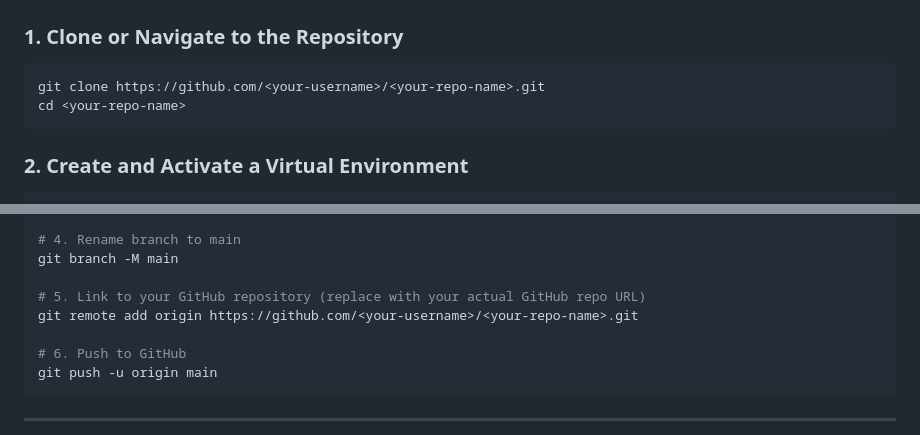
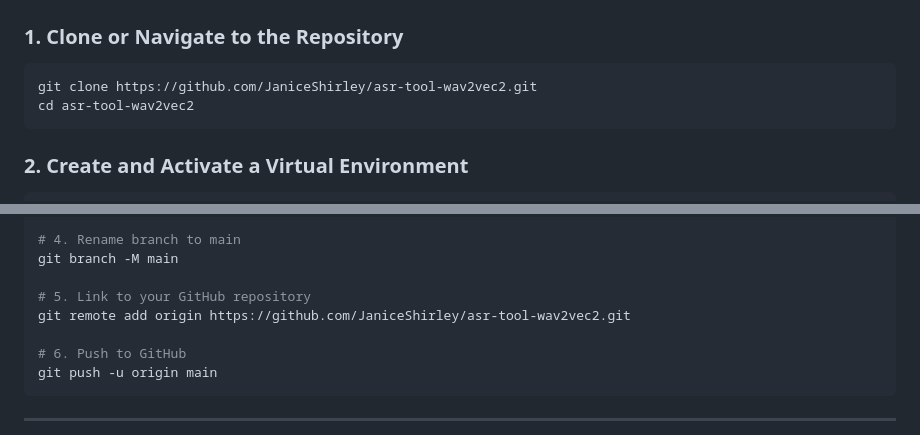
Before and after one commit to JaniceShirley/asr-tool-wav2vec2, a Markdown page: README.md, 2 parts joined by grey strips. Rendered like a GitHub page.

Commit message:
docs: update repository URL to JaniceShirley/asr-tool-wav2vec2

````diff
--- a/README.md
+++ b/README.md
@@ -82,8 +82,8 @@ flowchart TD
 
 ### 1. Clone or Navigate to the Repository
 ```bash
-git clone https://github.com/<your-username>/<your-repo-name>.git
-cd <your-repo-name>
+git clone https://github.com/JaniceShirley/asr-tool-wav2vec2.git
+cd asr-tool-wav2vec2
 ```
 
 ### 2. Create and Activate a Virtual Environment
@@ -192,8 +192,8 @@ git commit -m "feat: complete Wav2Vec2 ASR tool implementation with Web UI and C
 # 4. Rename branch to main
 git branch -M main
 
-# 5. Link to your GitHub repository (replace with your actual GitHub repo URL)
-git remote add origin https://github.com/<your-username>/<your-repo-name>.git
+# 5. Link to your GitHub repository
+git remote add origin https://github.com/JaniceShirley/asr-tool-wav2vec2.git
 
 # 6. Push to GitHub
 git push -u origin main
````
